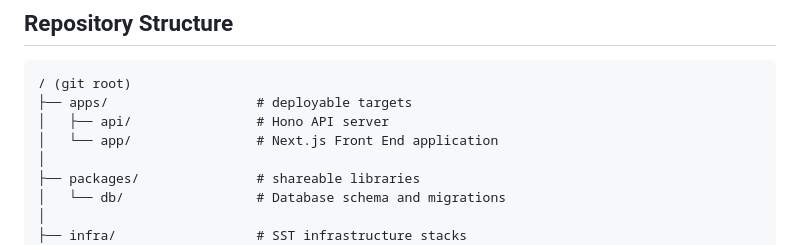
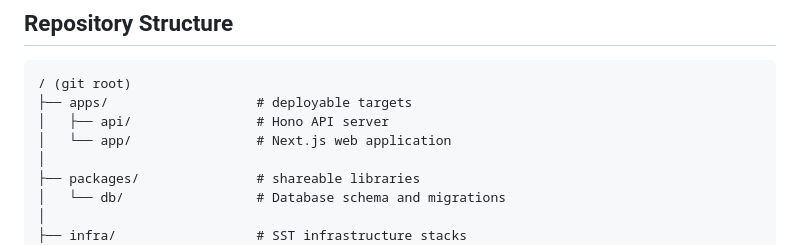
Before and after one commit to heboai/hebo, a Markdown page: README.md, the part around the change. GitHub-like rendering.

Commit message:
match main

```diff
--- a/README.md
+++ b/README.md
@@ -8,7 +8,7 @@ This is the monorepo for Hebo, containing all our applications and shared packag
 / (git root)
 ├── apps/                   # deployable targets
 │   ├── api/                # Hono API server
-│   └── app/                # Next.js Front End application
+│   └── app/                # Next.js web application
 │
 ├── packages/               # shareable libraries
 │   └── db/                 # Database schema and migrations
```
